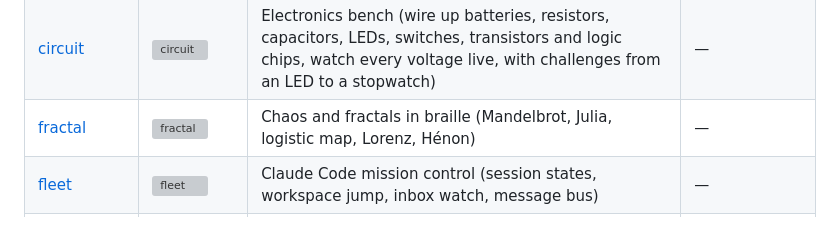
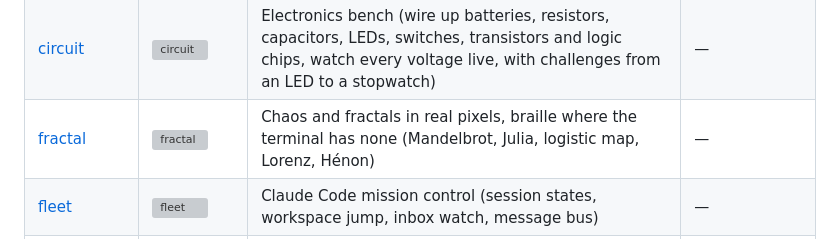
Before and after one commit to isene/fe2o3, a Markdown page: README.md, the part around the change. Rendered like a GitHub page; grey boxes are pictures that could not be loaded.

Commit message:
fractal's description: real pixels where the terminal shows images
Co-Authored-By: Claude Fable 5.1 <noreply@anthropic.com>

```diff
--- a/README.md
+++ b/README.md
@@ -82,7 +82,7 @@ what it would do; running it twice changes nothing the second time.
 | [isotopes](https://github.com/isene/isotopes) | ![isotopes](https://badgen.net/github/release/isene/isotopes) | Chart of the nuclides (3,386 isotopes, decay modes, half-lives, decay chains) | — |
 | [particles](https://github.com/isene/particles) | ![particles](https://badgen.net/github/release/isene/particles) | Standard Model explorer (17 fundamental particles + proton/neutron, and a rotatable zoom from atom to quark) | — |
 | [circuit](https://github.com/isene/circuit) | ![circuit](https://badgen.net/github/release/isene/circuit) | Electronics bench (wire up batteries, resistors, capacitors, LEDs, switches, transistors and logic chips, watch every voltage live, with challenges from an LED to a stopwatch) | — |
-| [fractal](https://github.com/isene/fractal) | ![fractal](https://badgen.net/github/release/isene/fractal) | Chaos and fractals in braille (Mandelbrot, Julia, logistic map, Lorenz, Hénon) | — |
+| [fractal](https://github.com/isene/fractal) | ![fractal](https://badgen.net/github/release/isene/fractal) | Chaos and fractals in real pixels, braille where the terminal has none (Mandelbrot, Julia, logistic map, Lorenz, Hénon) | — |
 | [fleet](https://github.com/isene/fleet) | ![fleet](https://badgen.net/github/release/isene/fleet) | Claude Code mission control (session states, workspace jump, inbox watch, message bus) | — |
 | [hl2web](https://github.com/isene/hl2web) | ![hl2web](https://badgen.net/github/release/isene/hl2web) | HyperList to interactive HTML (folding, search, references) | — |
 | [hypergraph](https://github.com/isene/hypergraph) | ![hypergraph](https://badgen.net/github/release/isene/hypergraph) | HyperList to graph (Graphviz; states or transitions, themes, PNG/SVG/PDF/HTML) | — |
```
Also changed, not shown: CLAUDE.md (+1 -1 lines).
